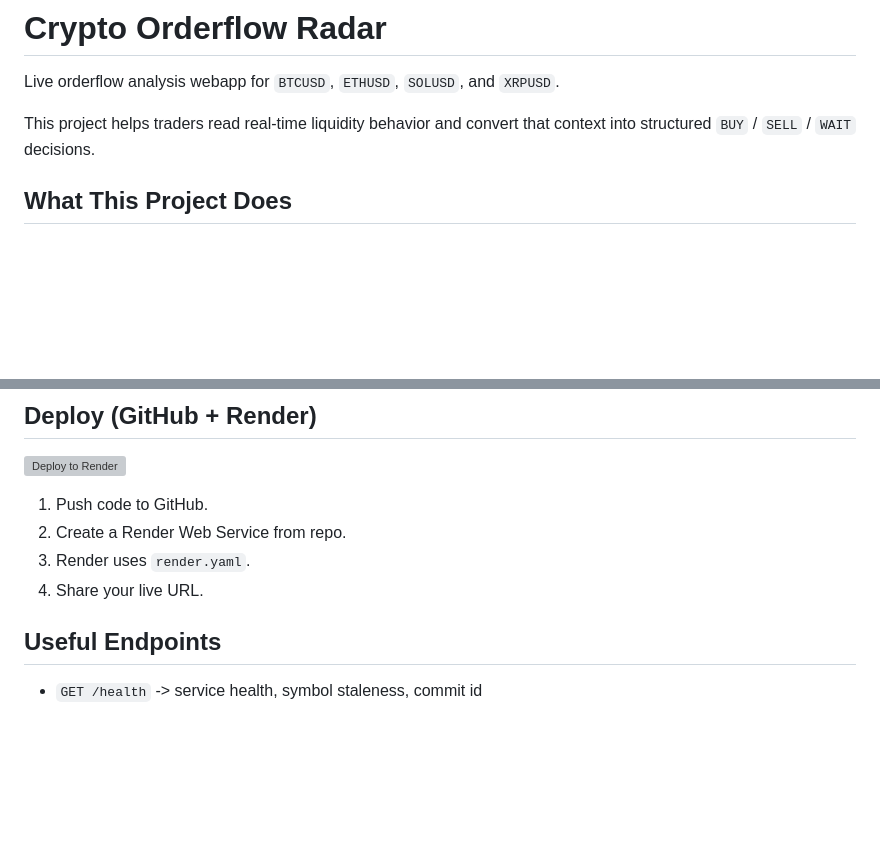
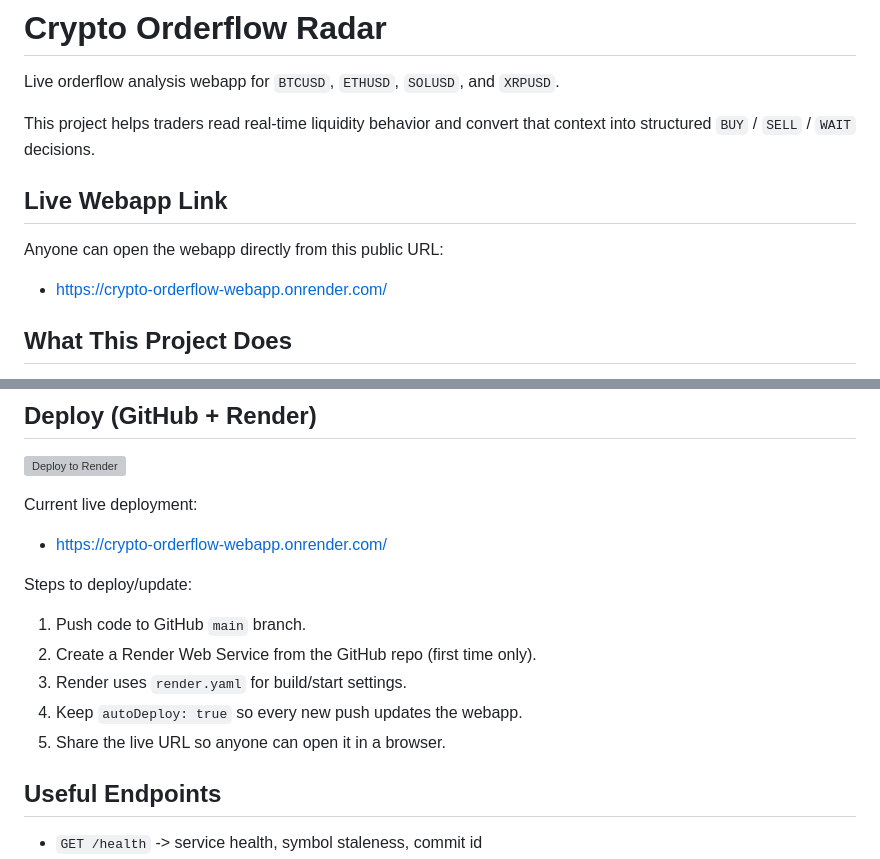
Before and after one commit to Deepak0kushwaha/Crypto-Orderflow-Analysis, a Markdown page: README.md, 2 parts joined by grey strips. GitHub-like rendering; blank space fills up the shorter version; grey boxes are pictures that could not be loaded.

Commit message:
Add public live link and clearer deployment steps to README

```diff
--- a/README.md
+++ b/README.md
@@ -3,6 +3,12 @@
 Live orderflow analysis webapp for `BTCUSD`, `ETHUSD`, `SOLUSD`, and `XRPUSD`.
 
 This project helps traders read real-time liquidity behavior and convert that context into structured `BUY` / `SELL` / `WAIT` decisions.
+
+## Live Webapp Link
+
+Anyone can open the webapp directly from this public URL:
+
+- [https://crypto-orderflow-webapp.onrender.com/](https://crypto-orderflow-webapp.onrender.com/)
 
 ## What This Project Does
 
@@ -85,10 +91,17 @@ Open: `http://localhost:3000`
 
 [![Deploy to Render](https://render.com/images/deploy-to-render-button.svg)](https://render.com/deploy?repo=https://github.com/Deepak0kushwaha/Crypto-Orderflow-Analysis)
 
-1. Push code to GitHub.
-2. Create a Render Web Service from repo.
-3. Render uses `render.yaml`.
-4. Share your live URL.
+Current live deployment:
+
+- [https://crypto-orderflow-webapp.onrender.com/](https://crypto-orderflow-webapp.onrender.com/)
+
+Steps to deploy/update:
+
+1. Push code to GitHub `main` branch.
+2. Create a Render Web Service from the GitHub repo (first time only).
+3. Render uses `render.yaml` for build/start settings.
+4. Keep `autoDeploy: true` so every new push updates the webapp.
+5. Share the live URL so anyone can open it in a browser.
 
 ## Useful Endpoints
 
```
